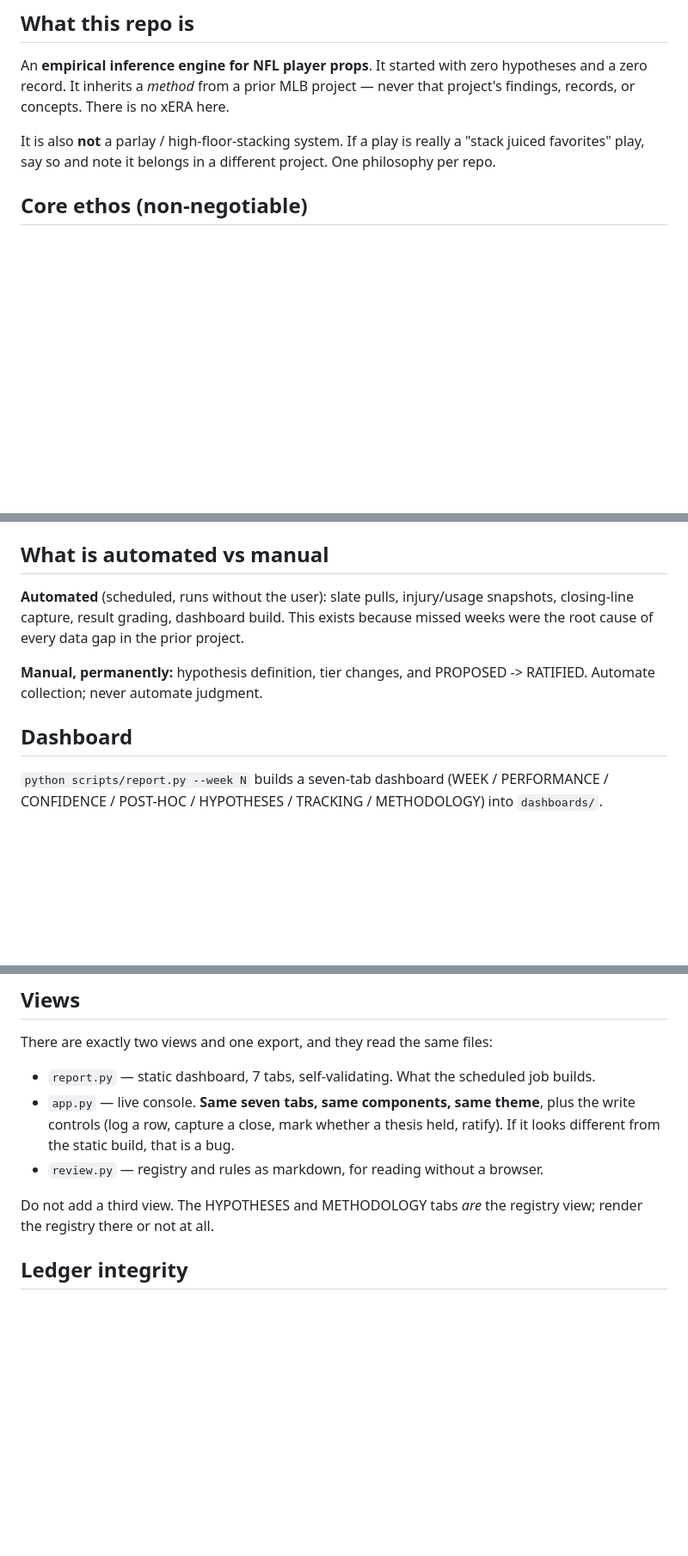
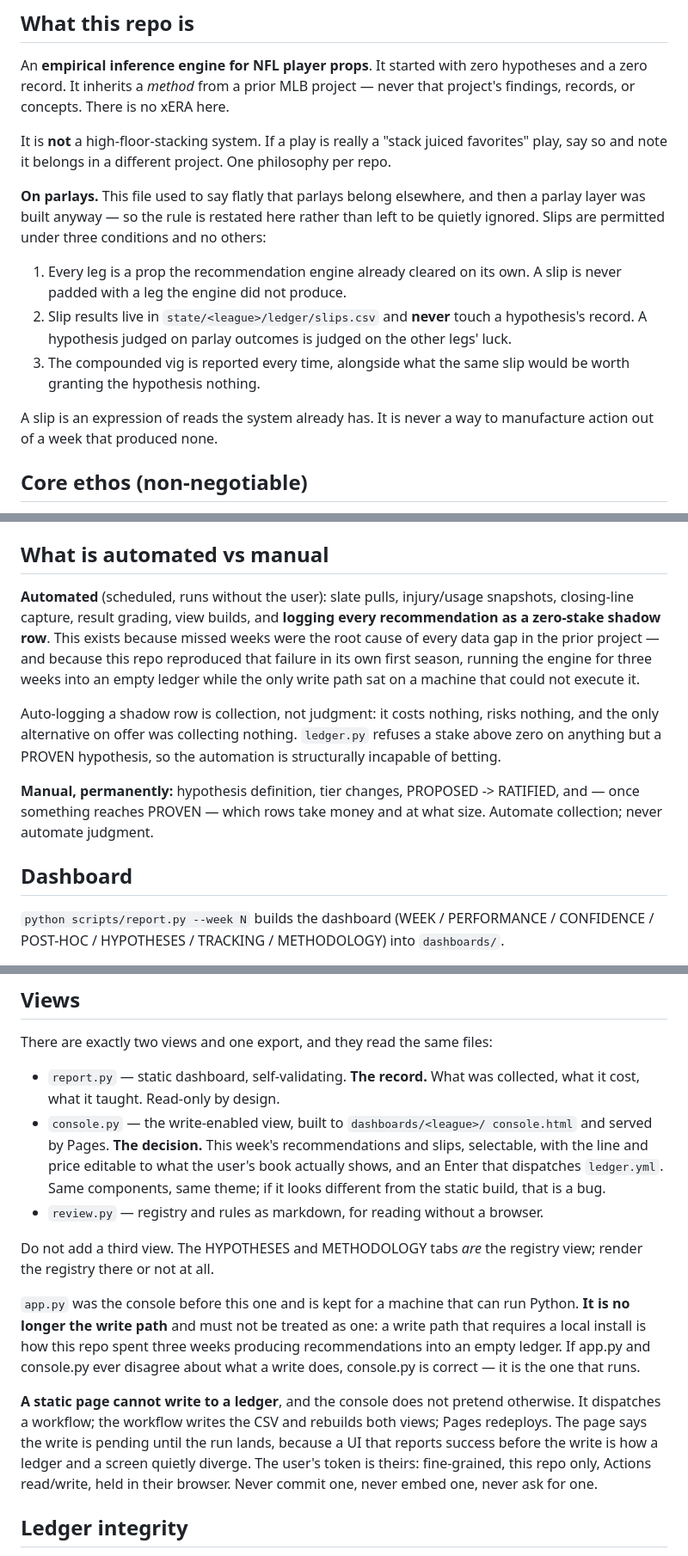
Before and after one commit to saucyeightyfive/sports-props, a Markdown page: CLAUDE.md, 3 parts joined by grey strips. Shown at 86% size. Drawn GitHub-style; blank space fills up the shorter version.

Commit message:
Update CLAUDE.md with clarifications and rules
Clarified rules regarding parlays and automated/manual processes. Updated descriptions for various scripts and their functionalities.

```diff
--- a/CLAUDE.md
+++ b/CLAUDE.md
@@ -9,9 +9,25 @@ An **empirical inference engine for NFL player props**. It started with zero
 hypotheses and a zero record. It inherits a *method* from a prior MLB project —
 never that project's findings, records, or concepts. There is no xERA here.
 
-It is also **not** a parlay / high-floor-stacking system. If a play is really a
-"stack juiced favorites" play, say so and note it belongs in a different project.
-One philosophy per repo.
+It is **not** a high-floor-stacking system. If a play is really a "stack juiced
+favorites" play, say so and note it belongs in a different project. One
+philosophy per repo.
+
+**On parlays.** This file used to say flatly that parlays belong elsewhere, and
+then a parlay layer was built anyway — so the rule is restated here rather than
+left to be quietly ignored. Slips are permitted under three conditions and no
+others:
+
+1. Every leg is a prop the recommendation engine already cleared on its own.
+   A slip is never padded with a leg the engine did not produce.
+2. Slip results live in `state/<league>/ledger/slips.csv` and **never** touch a
+   hypothesis's record. A hypothesis judged on parlay outcomes is judged on the
+   other legs' luck.
+3. The compounded vig is reported every time, alongside what the same slip
+   would be worth granting the hypothesis nothing.
+
+A slip is an expression of reads the system already has. It is never a way to
+manufacture action out of a week that produced none.
 
 ## Core ethos (non-negotiable)
 
@@ -112,15 +128,25 @@ Then: PROPOSE classifications, wait for ratification, update
 ## What is automated vs manual
 
 **Automated** (scheduled, runs without the user): slate pulls, injury/usage
-snapshots, closing-line capture, result grading, dashboard build. This exists
-because missed weeks were the root cause of every data gap in the prior project.
+snapshots, closing-line capture, result grading, view builds, and **logging
+every recommendation as a zero-stake shadow row**. This exists because missed
+weeks were the root cause of every data gap in the prior project — and because
+this repo reproduced that failure in its own first season, running the engine
+for three weeks into an empty ledger while the only write path sat on a machine
+that could not execute it.
 
-**Manual, permanently:** hypothesis definition, tier changes, and
-PROPOSED -> RATIFIED. Automate collection; never automate judgment.
+Auto-logging a shadow row is collection, not judgment: it costs nothing, risks
+nothing, and the only alternative on offer was collecting nothing. `ledger.py`
+refuses a stake above zero on anything but a PROVEN hypothesis, so the
+automation is structurally incapable of betting.
+
+**Manual, permanently:** hypothesis definition, tier changes, PROPOSED ->
+RATIFIED, and — once something reaches PROVEN — which rows take money and at
+what size. Automate collection; never automate judgment.
 
 ## Dashboard
 
-`python scripts/report.py --week N` builds a seven-tab dashboard
+`python scripts/report.py --week N` builds the dashboard
 (WEEK / PERFORMANCE / CONFIDENCE / POST-HOC / HYPOTHESES / TRACKING /
 METHODOLOGY) into `dashboards/`.
 
@@ -174,15 +205,33 @@ sample problem in one sport is not the sample problem in the other.
 
 There are exactly two views and one export, and they read the same files:
 
-- `report.py` — static dashboard, 7 tabs, self-validating. What the scheduled
-  job builds.
-- `app.py` — live console. **Same seven tabs, same components, same theme**,
-  plus the write controls (log a row, capture a close, mark whether a thesis
-  held, ratify). If it looks different from the static build, that is a bug.
+- `report.py` — static dashboard, self-validating. **The record.** What was
+  collected, what it cost, what it taught. Read-only by design.
+- `console.py` — the write-enabled view, built to `dashboards/<league>/
+  console.html` and served by Pages. **The decision.** This week's
+  recommendations and slips, selectable, with the line and price editable to
+  what the user's book actually shows, and an Enter that dispatches
+  `ledger.yml`. Same components, same theme; if it looks different from the
+  static build, that is a bug.
 - `review.py` — registry and rules as markdown, for reading without a browser.
 
 Do not add a third view. The HYPOTHESES and METHODOLOGY tabs *are* the registry
 view; render the registry there or not at all.
+
+`app.py` was the console before this one and is kept for a machine that can run
+Python. **It is no longer the write path** and must not be treated as one: a
+write path that requires a local install is how this repo spent three weeks
+producing recommendations into an empty ledger. If app.py and console.py ever
+disagree about what a write does, console.py is correct — it is the one that
+runs.
+
+**A static page cannot write to a ledger**, and the console does not pretend
+otherwise. It dispatches a workflow; the workflow writes the CSV and rebuilds
+both views; Pages redeploys. The page says the write is pending until the run
+lands, because a UI that reports success before the write is how a ledger and a
+screen quietly diverge. The user's token is theirs: fine-grained, this repo
+only, Actions read/write, held in their browser. Never commit one, never embed
+one, never ask for one.
 
 ## Ledger integrity
 
```
Also changed, not shown: other parts of CLAUDE.md (+7 -2 lines).
